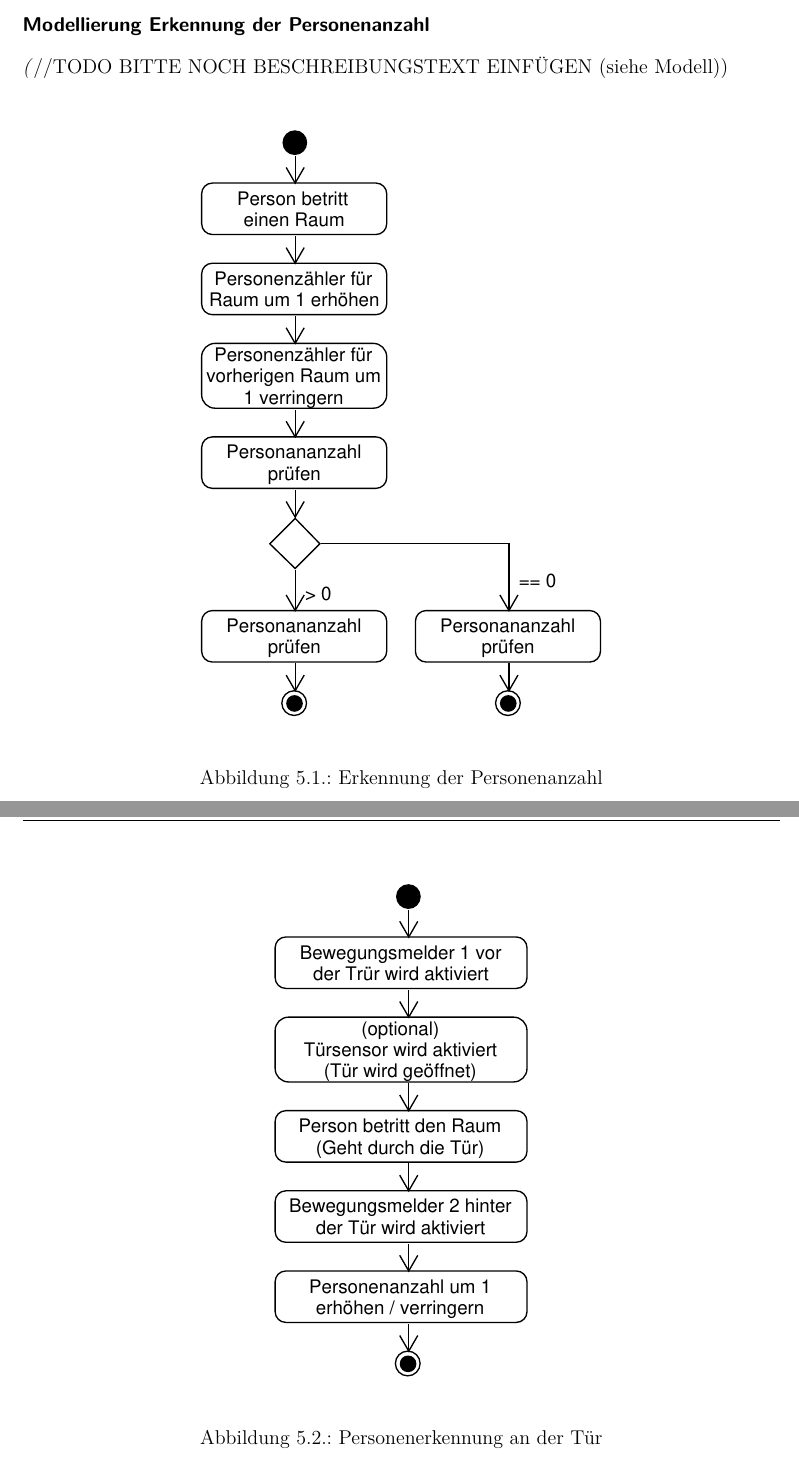
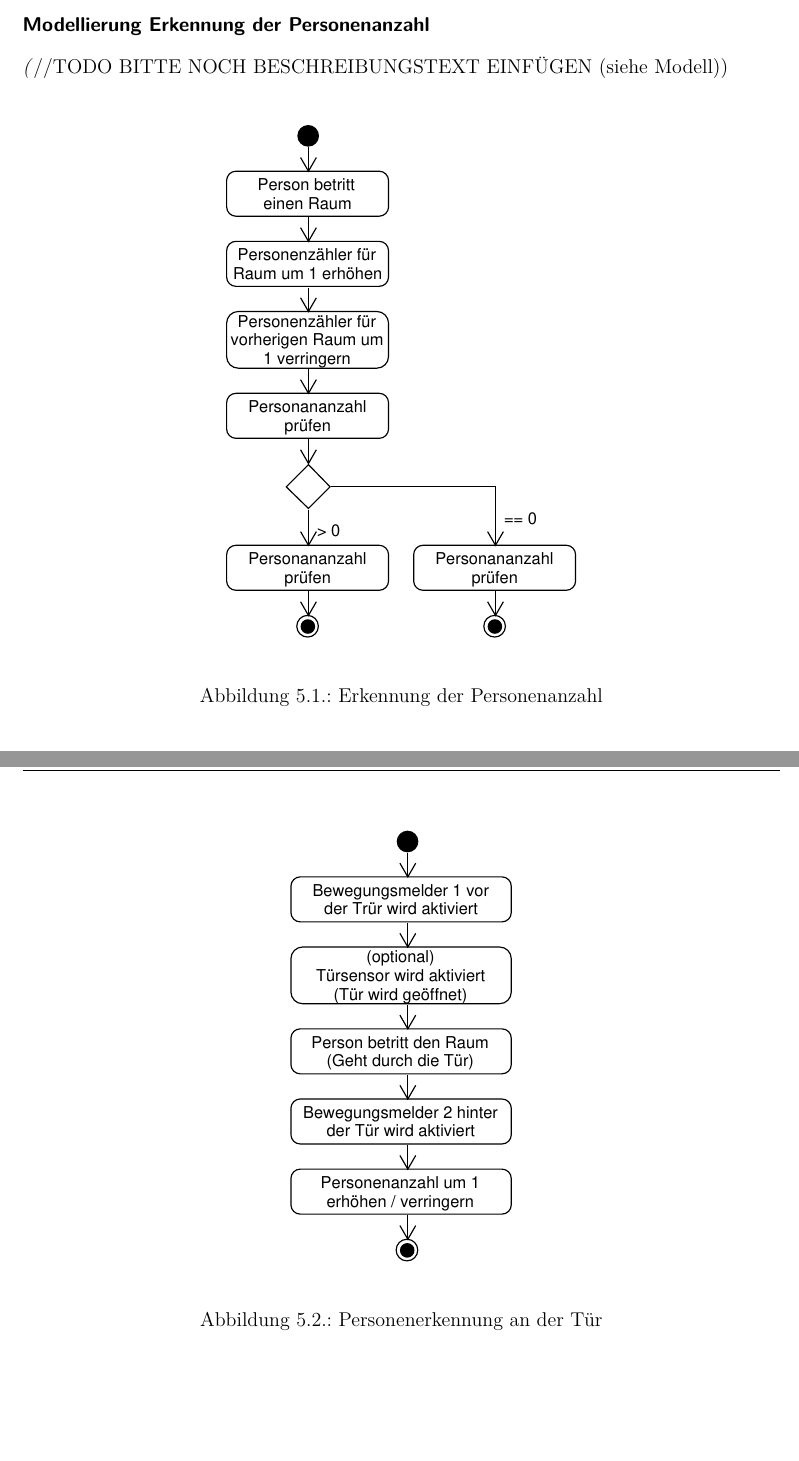
Before and after one commit to PetzoldMartin/Sensor-Szenarien-Dokumentation, a LaTeX book (Projektdokumentation/Projekt-Dokumentation.tex, which reads Projektdokumentation/Arbeitsergebnisse.tex): two parts of pages 14 and 15 of 56, joined at a grey line, cut so that both start at the same text, the shorter picture padded with empty space. Compiled offline with pdfLaTeX; an older LaTeX class or package is replaced by its successor.

Commit message:
Adjusted some image scales

```diff
--- a/Projektdokumentation/Arbeitsergebnisse.tex
+++ b/Projektdokumentation/Arbeitsergebnisse.tex
@@ -32,7 +32,7 @@ Tür könnte zusätzlich mit Türsensor ausgestattet werden um ein Durchgehen zu
 \emph(//TODO BITTE NOCH BESCHREIBUNGSTEXT EINFÜGEN (siehe Modell))
 \begin{figure}[h!]
 	\centering
-	\includegraphics[scale=0.8]{img/Szenarien/ErkennungAnzahlPersonen.pdf}
+	\includegraphics[scale=0.7]{img/Szenarien/ErkennungAnzahlPersonen.pdf}
 	\caption{Erkennung der Personenanzahl}
 	\label{fig:szenarienPersonenerkennung}
 \end{figure}
@@ -41,7 +41,7 @@ Tür könnte zusätzlich mit Türsensor ausgestattet werden um ein Durchgehen zu
 \emph(//TODO BITTE NOCH BESCHREIBUNGSTEXT EINFÜGEN (siehe Modell))
 \begin{figure}[h!]
 	\centering
-	\includegraphics[scale=0.8]{img/Szenarien/PersonenerkennungAnTuer.pdf}
+	\includegraphics[scale=0.7]{img/Szenarien/PersonenerkennungAnTuer.pdf}
 	\caption{Personenerkennung an der Tür}
 	\label{fig:szenarienPersonenerkennungTür}
 \end{figure}
```
Also changed, not shown: Projektdokumentation/Arbeitsergebnisse.tex (4 more changed lines).
